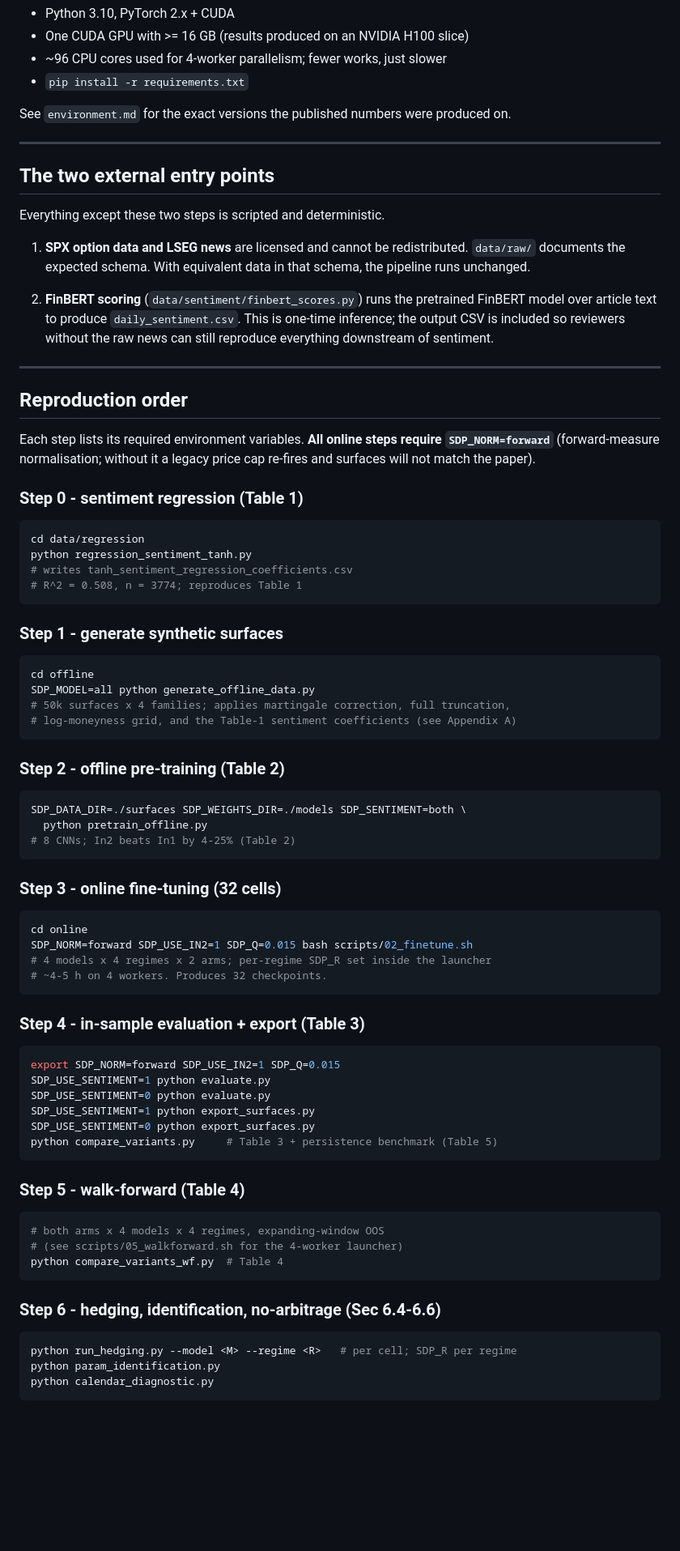
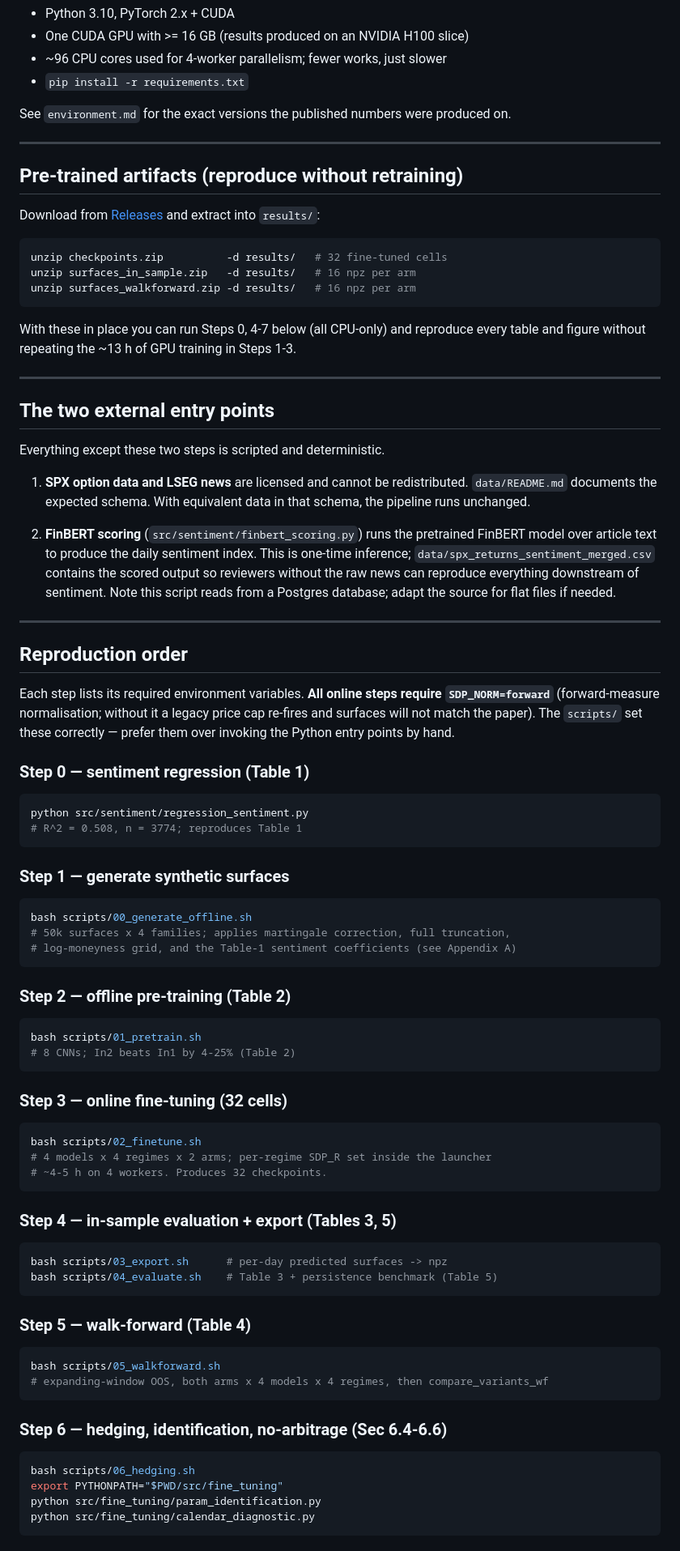
Before and after one commit to opatel4/neural-sde-sentiment, a Markdown page: README.md, the part around one of its changes. Shown at 81% size. Drawn GitHub-style; blank space fills up the shorter version.

Commit message:
Rewrite README to match actual src/ layout; add Releases and audit sections

````diff
--- a/README.md
+++ b/README.md
@@ -82,18 +100,36 @@ See `environment.md` for the exact versions the published numbers were produced
 
 ---
 
+## Pre-trained artifacts (reproduce without retraining)
+
+Download from [Releases](https://github.com/opatel4/neural-sde-sentiment/releases)
+and extract into `results/`:
+
+```bash
+unzip checkpoints.zip          -d results/   # 32 fine-tuned cells
+unzip surfaces_in_sample.zip   -d results/   # 16 npz per arm
+unzip surfaces_walkforward.zip -d results/   # 16 npz per arm
+```
+
+With these in place you can run Steps 0, 4-7 below (all CPU-only) and reproduce
+every table and figure without repeating the ~13 h of GPU training in Steps 1-3.
+
+---
+
 ## The two external entry points
 
 Everything except these two steps is scripted and deterministic.
 
 1. **SPX option data and LSEG news** are licensed and cannot be redistributed.
-   `data/raw/` documents the expected schema. With equivalent data in that
+   `data/README.md` documents the expected schema. With equivalent data in that
    schema, the pipeline runs unchanged.
 
-2. **FinBERT scoring** (`data/sentiment/finbert_scores.py`) runs the pretrained
-   FinBERT model over article text to produce `daily_sentiment.csv`. This is
-   one-time inference; the output CSV is included so reviewers without the raw
-   news can still reproduce everything downstream of sentiment.
+2. **FinBERT scoring** (`src/sentiment/finbert_scoring.py`) runs the pretrained
+   FinBERT model over article text to produce the daily sentiment index. This is
+   one-time inference; `data/spx_returns_sentiment_merged.csv` contains the
+   scored output so reviewers without the raw news can reproduce everything
+   downstream of sentiment. Note this script reads from a Postgres database;
+   adapt the source for flat files if needed.
 
 ---
 
@@ -101,60 +137,52 @@ Everything except these two steps is scripted and deterministic.
 
 Each step lists its required environment variables. **All online steps require
 `SDP_NORM=forward`** (forward-measure normalisation; without it a legacy price
-cap re-fires and surfaces will not match the paper).
+cap re-fires and surfaces will not match the paper). The `scripts/` set these
+correctly — prefer them over invoking the Python entry points by hand.
 
-### Step 0 - sentiment regression  (Table 1)
+### Step 0 — sentiment regression (Table 1)
 ```bash
-cd data/regression
-python regression_sentiment_tanh.py
-# writes tanh_sentiment_regression_coefficients.csv
+python src/sentiment/regression_sentiment.py
 # R^2 = 0.508, n = 3774; reproduces Table 1
 ```
 
-### Step 1 - generate synthetic surfaces
+### Step 1 — generate synthetic surfaces
 ```bash
-cd offline
-SDP_MODEL=all python generate_offline_data.py
+bash scripts/00_generate_offline.sh
 # 50k surfaces x 4 families; applies martingale correction, full truncation,
 # log-moneyness grid, and the Table-1 sentiment coefficients (see Appendix A)
 ```
 
-### Step 2 - offline pre-training  (Table 2)
+### Step 2 — offline pre-training (Table 2)
 ```bash
-SDP_DATA_DIR=./surfaces SDP_WEIGHTS_DIR=./models SDP_SENTIMENT=both \
-  python pretrain_offline.py
+bash scripts/01_pretrain.sh
 # 8 CNNs; In2 beats In1 by 4-25% (Table 2)
 ```
 
-### Step 3 - online fine-tuning  (32 cells)
+### Step 3 — online fine-tuning (32 cells)
 ```bash
-cd online
-SDP_NORM=forward SDP_USE_IN2=1 SDP_Q=0.015 bash scripts/02_finetune.sh
+bash scripts/02_finetune.sh
 # 4 models x 4 regimes x 2 arms; per-regime SDP_R set inside the launcher
 # ~4-5 h on 4 workers. Produces 32 checkpoints.
 ```
 
-### Step 4 - in-sample evaluation + export  (Table 3)
+### Step 4 — in-sample evaluation + export (Tables 3, 5)
 ```bash
-export SDP_NORM=forward SDP_USE_IN2=1 SDP_Q=0.015
-SDP_USE_SENTIMENT=1 python evaluate.py
-SDP_USE_SENTIMENT=0 python evaluate.py
-SDP_USE_SENTIMENT=1 python export_surfaces.py
-SDP_USE_SENTIMENT=0 python export_surfaces.py
-python compare_variants.py     # Table 3 + persistence benchmark (Table 5)
+bash scripts/03_export.sh      # per-day predicted surfaces -> npz
+bash scripts/04_evaluate.sh    # Table 3 + persistence benchmark (Table 5)
 ```
 
-### Step 5 - walk-forward  (Table 4)
+### Step 5 — walk-forward (Table 4)
 ```bash
-# both arms x 4 models x 4 regimes, expanding-window OOS
-# (see scripts/05_walkforward.sh for the 4-worker launcher)
-python compare_variants_wf.py  # Table 4
+bash scripts/05_walkforward.sh
+# expanding-window OOS, both arms x 4 models x 4 regimes, then compare_variants_wf
 ```
 
-### Step 6 - hedging, identification, no-arbitrage  (Sec 6.4-6.6)
+### Step 6 — hedging, identification, no-arbitrage (Sec 6.4-6.6)
 ```bash
-python run_hedging.py --model <M> --regime <R>   # per cell; SDP_R per regime
-python param_identification.py
-python calendar_diagnostic.py
+bash scripts/06_hedging.sh
+export PYTHONPATH="$PWD/src/fine_tuning"
+python src/fine_tuning/param_identification.py
+python src/fine_tuning/calendar_diagnostic.py
 ```
 
````
Also changed, not shown: other parts of README.md (+89 -55 lines).
